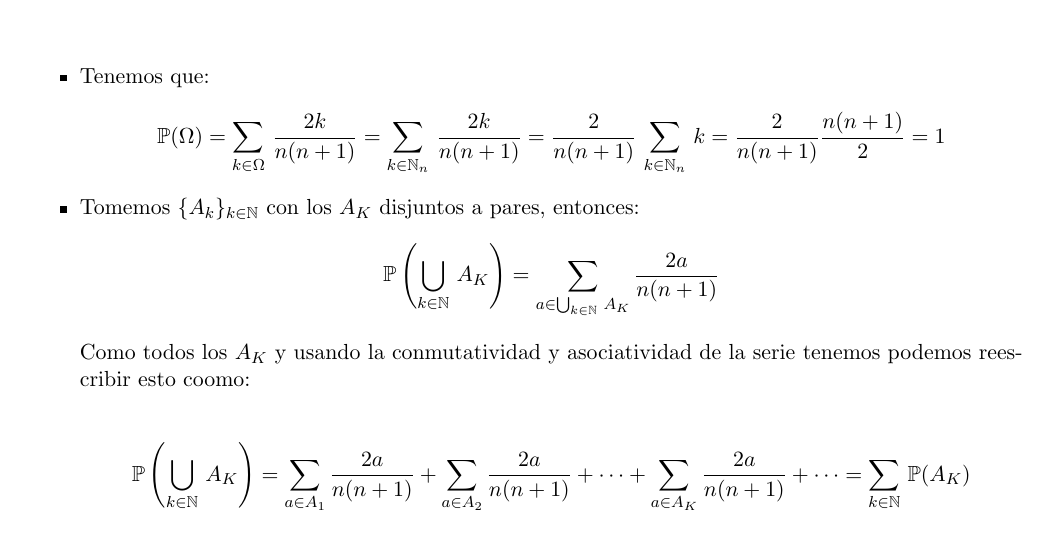
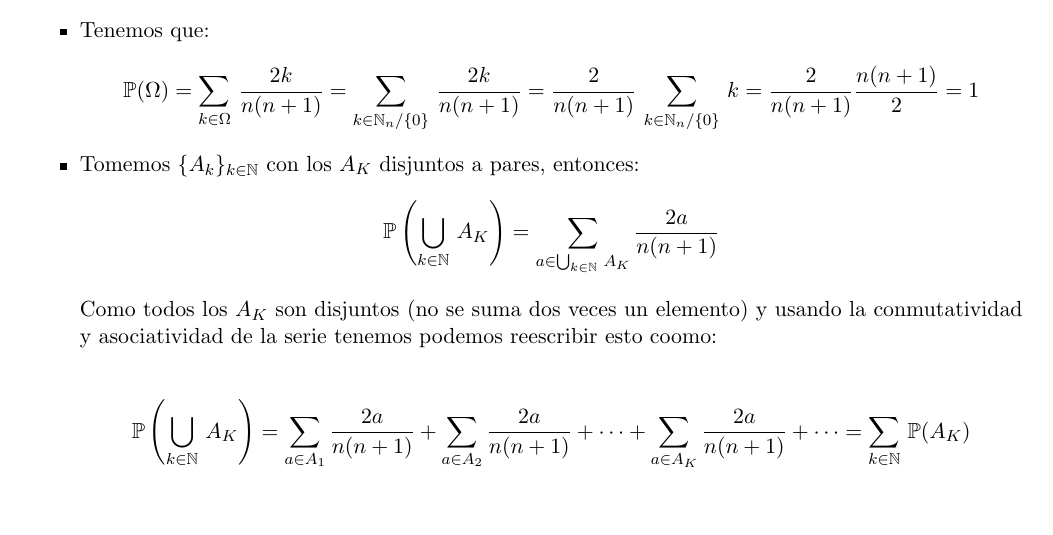
Before and after one commit to Aleph-2005/Tareas-problemas-Fac.-Ciencias-UNAM-, a LaTeX problem sheet (UNAM/Semestre 3/Probabilidad_1/Tarea_1.tex): part of page 2 of 12, cut so that both start at the same text, the shorter picture padded with empty space. Compiled offline with pdfLaTeX.

Commit message:
ya lo prometo

```diff
--- a/UNAM/Semestre 3/Probabilidad_1/Tarea_1.tex
+++ b/UNAM/Semestre 3/Probabilidad_1/Tarea_1.tex
@@ -140,13 +140,13 @@ es una medida de probabilidad.Para cada $A\in \Omega$ defina:\,\\
         \end{equation*}\,\\
         \item Tenemos que:\,\\
         \begin{equation*}
-            \mathbb{P}(\Omega)=\sum_{k\in \Omega}\,\frac{2k}{n(n+1)}=\sum_{k\in \N_n}\,\frac{2k}{n(n+1)}=\frac{2}{n(n+1)}\,\sum_{k\in\N_n}\,k=\frac{2}{n(n+1)}\frac{n(n+1)}{2}=1
+            \mathbb{P}(\Omega)=\sum_{k\in \Omega}\,\frac{2k}{n(n+1)}=\sum_{k\in \N_n/ \{0\}}\,\frac{2k}{n(n+1)}=\frac{2}{n(n+1)}\,\sum_{k\in\N_n/\{0\}}\,k=\frac{2}{n(n+1)}\frac{n(n+1)}{2}=1
         \end{equation*}
         \item Tomemos $\{A_k\}_{k\in\N}$ con los $A_K$ disjuntos a pares, entonces:\,\\
         \begin{equation*}
             \mathbb{P}\left(\bigcup_{k\in \N}\,A_K\right)=\sum_{a\in \bigcup_{k\in \N}\,A_K}\frac{2a}{n(n+1)}
         \end{equation*}\,\\
-        Como todos los $A_K$ y usando la conmutatividad y asociatividad de la serie tenemos podemos reescribir esto coomo:\,\\
+        Como todos los $A_K$ son disjuntos (no se suma dos veces un elemento) y usando la conmutatividad y asociatividad de la serie tenemos podemos reescribir esto coomo:\,\\
         \,\\
         \begin{equation*}
             \mathbb{P}\left(\bigcup_{k\in \N}\,A_K\right)=\sum_{a\in A_1}\frac{2a}{n(n+1)}+\sum_{a\in A_2}\frac{2a}{n(n+1)}+\cdots+\sum_{a\in A_K}\frac{2a}{n(n+1)}+\cdots=\sum_{k\in \N}\,\mathbb{P}(A_K)
```
Also changed, not shown: UNAM/Semestre 3/Probabilidad_1/Tarea_1.pdf.
